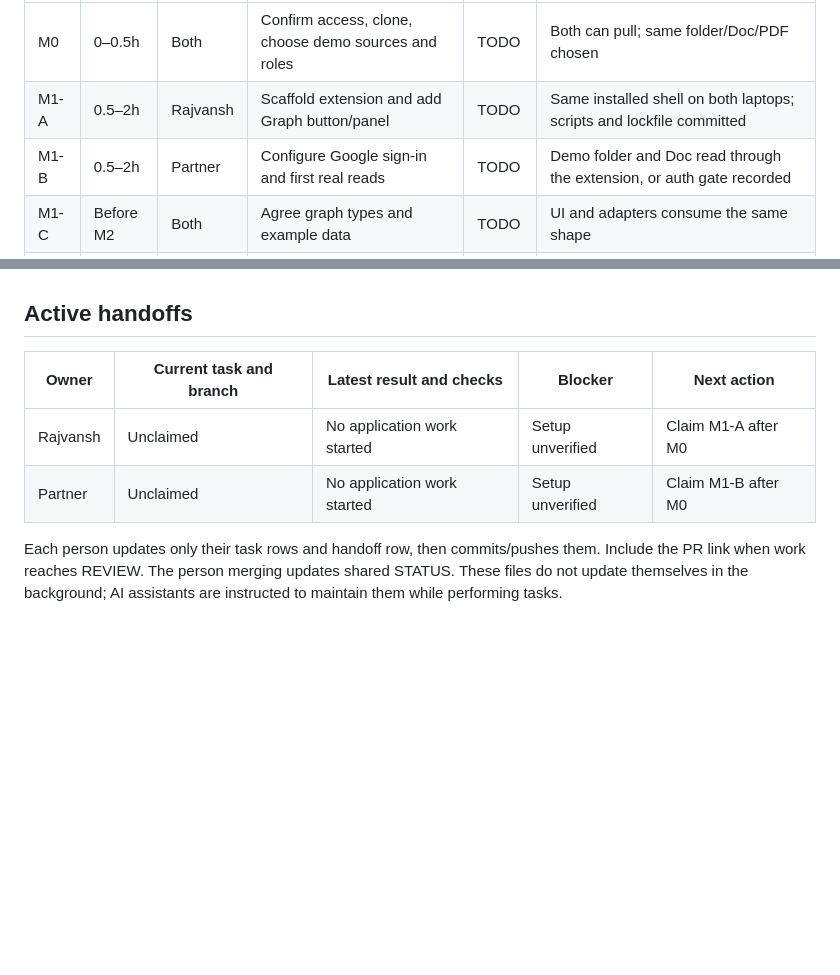
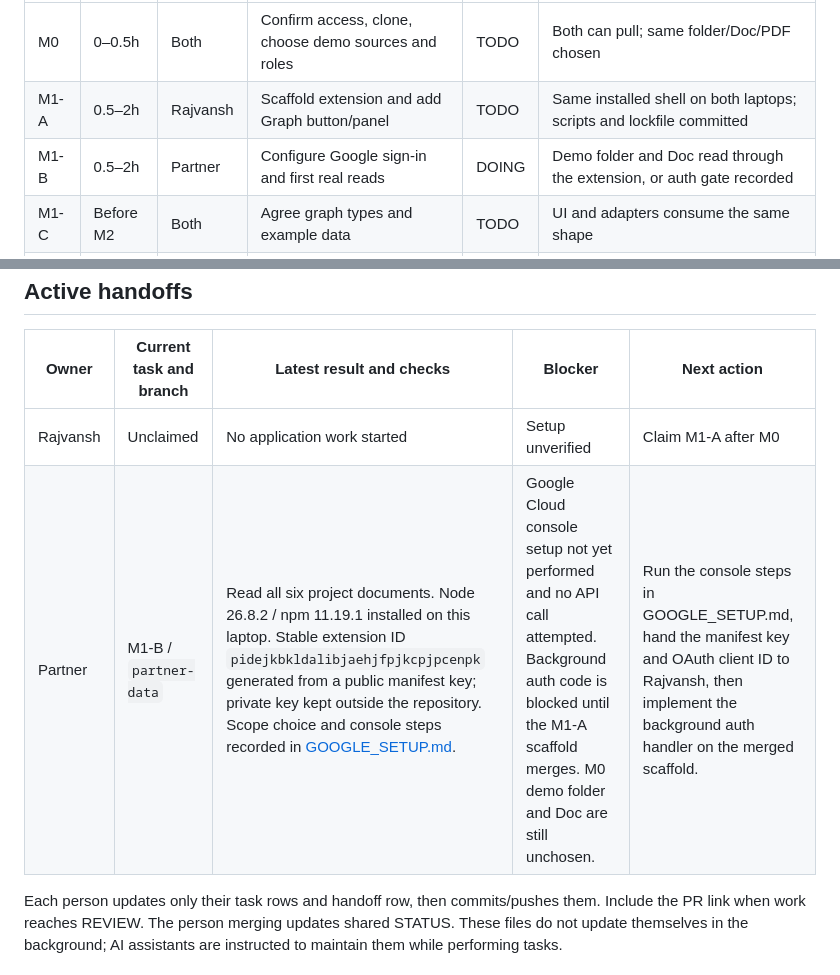
Before and after one commit to SchrodingersCatLooks/graphnav, a Markdown page: TASK_LIST.md, 2 parts joined by grey strips. GitHub-like rendering; blank space fills up the shorter version.

```diff
--- a/TASK_LIST.md
+++ b/TASK_LIST.md
@@ -18,7 +18,7 @@ All application work is TODO. Hours are elapsed from the start of the proposed b
 | --- | --- | --- | --- | --- | --- |
 | M0 | 0–0.5h | Both | Confirm access, clone, choose demo sources and roles | TODO | Both can pull; same folder/Doc/PDF chosen |
 | M1-A | 0.5–2h | Rajvansh | Scaffold extension and add Graph button/panel | TODO | Same installed shell on both laptops; scripts and lockfile committed |
-| M1-B | 0.5–2h | Partner | Configure Google sign-in and first real reads | TODO | Demo folder and Doc read through the extension, or auth gate recorded |
+| M1-B | 0.5–2h | Partner | Configure Google sign-in and first real reads | DOING | Demo folder and Doc read through the extension, or auth gate recorded |
 | M1-C | Before M2 | Both | Agree graph types and example data | TODO | UI and adapters consume the same shape |
 | M2-A | 2–4h | Rajvansh | Shared graph controls and Drive overlay | TODO | Expand/focus/open works with live adapter |
 | M2-B | 2–4h | Partner | Drive adapter, navigation, initial cache | TODO | Real children/files load and reopen correctly |
@@ -41,6 +41,6 @@ M1-A and M1-B run in parallel; agree M1-C before M2. For M2 through M6, both row
 | Owner | Current task and branch | Latest result and checks | Blocker | Next action |
 | --- | --- | --- | --- | --- |
 | Rajvansh | Unclaimed | No application work started | Setup unverified | Claim M1-A after M0 |
-| Partner | Unclaimed | No application work started | Setup unverified | Claim M1-B after M0 |
+| Partner | M1-B / `partner-data` | Read all six project documents. Node 26.8.2 / npm 11.19.1 installed on this laptop. Stable extension ID `pidejkbkldalibjaehjfpjkcpjpcenpk` generated from a public manifest key; private key kept outside the repository. Scope choice and console steps recorded in [GOOGLE_SETUP.md](./GOOGLE_SETUP.md). | Google Cloud console setup not yet performed and no API call attempted. Background auth code is blocked until the M1-A scaffold merges. M0 demo folder and Doc are still unchosen. | Run the console steps in GOOGLE_SETUP.md, hand the manifest key and OAuth client ID to Rajvansh, then implement the background auth handler on the merged scaffold. |
 
 Each person updates only their task rows and handoff row, then commits/pushes them. Include the PR link when work reaches REVIEW. The person merging updates shared STATUS. These files do not update themselves in the background; AI assistants are instructed to maintain them while performing tasks.
```
Also changed, not shown: GOOGLE_SETUP.md (added, +112 -0 lines).
